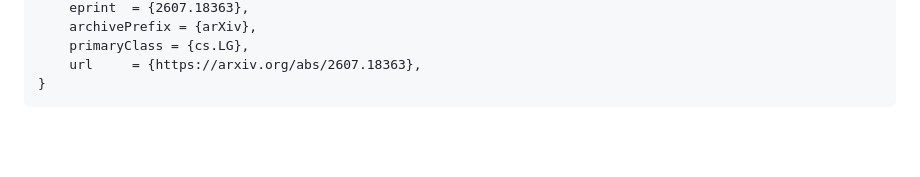
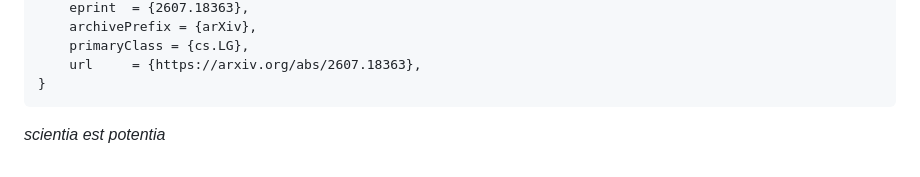
Before and after one commit to lucidrains/learn-attention, a Markdown page: README.md, the part around the change. GitHub-like rendering; blank space fills up the shorter version.

Commit message:
pithy quote

````diff
--- a/README.md
+++ b/README.md
@@ -77,3 +77,5 @@ The feeling I will attempt to evoke is, "Is that all?" and the answer should be
     url     = {https://arxiv.org/abs/2607.18363},
 }
 ```
+
+*scientia est potentia*
````
